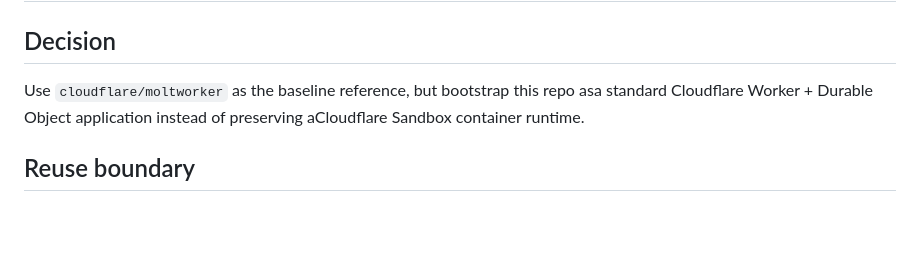
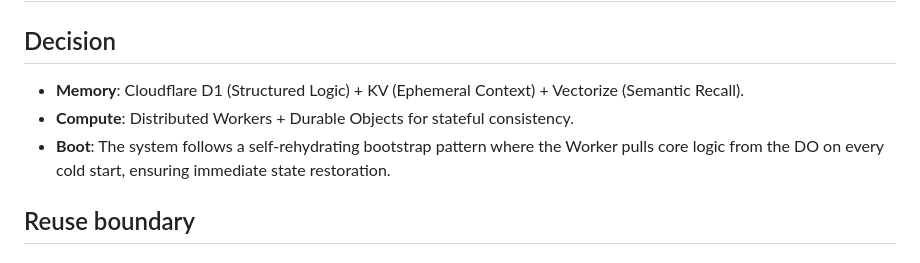
Before and after one commit to criticalinsight/aaronclaw, a Markdown page: public/docs/architecture.md, the part around one of its changes. Rendered like a GitHub page; blank space fills up the shorter version.

```diff
--- a/public/docs/architecture.md
+++ b/public/docs/architecture.md
@@ -2,7 +2,11 @@
 
 ## Decision
 
-Use `cloudflare/moltworker` as the baseline reference, but bootstrap this repo asa standard Cloudflare Worker + Durable Object application instead of preserving aCloudflare Sandbox container runtime.
+- **Memory**: Cloudflare D1 (Structured Logic) + KV (Ephemeral Context) + Vectorize (Semantic Recall).
+- **Compute**: Distributed Workers + Durable Objects for stateful consistency.
+- **Boot**: The system follows a self-rehydrating bootstrap pattern where the
+  Worker pulls core logic from the DO on every cold start, ensuring immediate
+  state restoration.
 
 ## Reuse boundary
 
```
Also changed, not shown: other parts of public/docs/architecture.md (+51 -21 lines).
